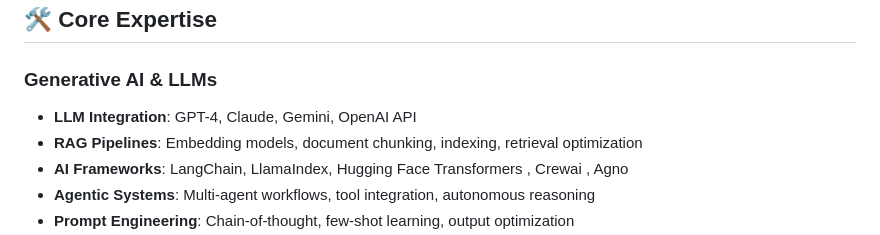
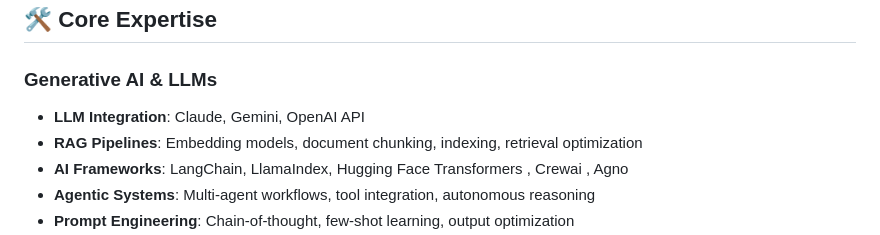
Before and after one commit to achuajays/achuajays, a Markdown page: Readme.md, the part around the change. Rendered like a GitHub page.

```diff
--- a/Readme.md
+++ b/Readme.md
@@ -12,7 +12,7 @@
 ## 🛠️ Core Expertise
 
 ### Generative AI & LLMs
-- **LLM Integration**: GPT-4, Claude, Gemini, OpenAI API
+- **LLM Integration**:  Claude, Gemini, OpenAI API
 - **RAG Pipelines**: Embedding models, document chunking, indexing, retrieval optimization
 - **AI Frameworks**: LangChain, LlamaIndex, Hugging Face Transformers , Crewai ,  Agno
 - **Agentic Systems**: Multi-agent workflows, tool integration, autonomous reasoning
```
